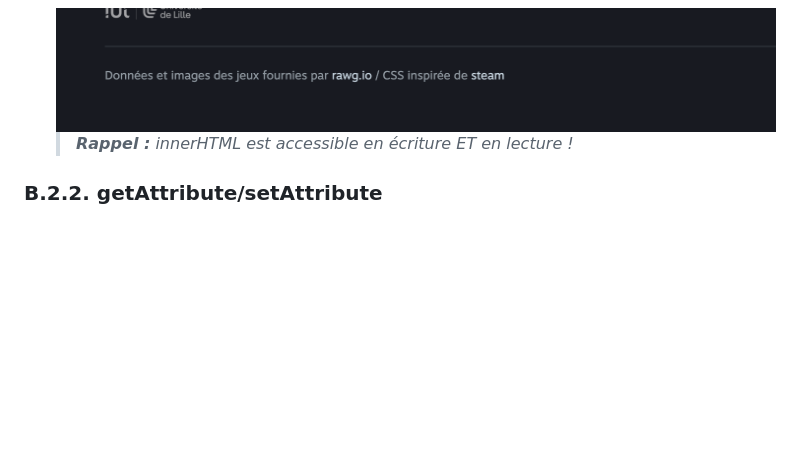
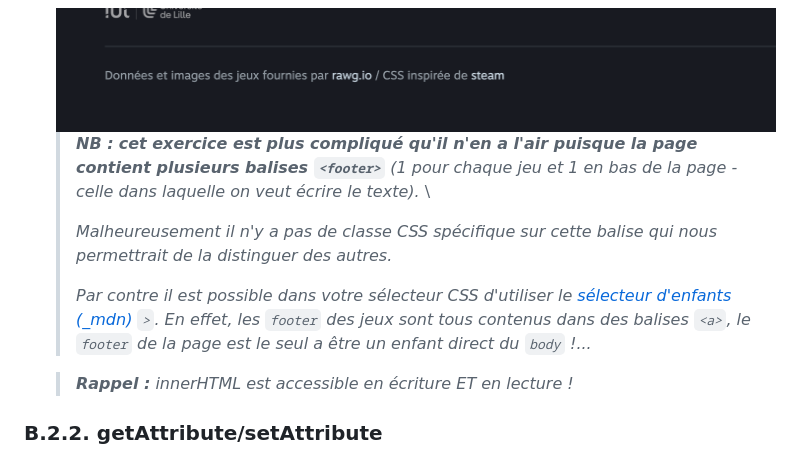
Before and after one commit to Sky-ness/Steam-Js, a Markdown page: B-les-bases.md, the part around the change. Rendered like a GitHub page; blank space fills up the shorter version.

Commit message:
ajout aide exercice innerHTML

```diff
--- a/B-les-bases.md
+++ b/B-les-bases.md
@@ -87,6 +87,12 @@ Affichez dans la console :
 
 	<img src="images/readme/innerhtml-footer.png" />
 
+	> _**NB :** **cet exercice est plus compliqué qu'il n'en a l'air puisque la page contient plusieurs balises `<footer>`** (1 pour chaque jeu et 1 en bas de la page - celle dans laquelle on veut écrire le texte)._ \
+	>
+	> _Malheureusement il n'y a pas de classe CSS spécifique sur cette balise qui nous permettrait de la distinguer des autres._
+	>
+	> _Par contre il est possible dans votre sélecteur CSS d'utiliser le [sélecteur d'enfants (_mdn)](https://developer.mozilla.org/fr/docs/Web/CSS/Child_combinator) `>`. En effet, les `footer` des jeux sont tous contenus dans des balises `<a>`, le `footer` de la page est le seul a être un enfant direct du `body` !..._
+
 	> _**Rappel :** innerHTML est accessible en écriture ET en lecture !_
 
 ### B.2.2. getAttribute/setAttribute
```
